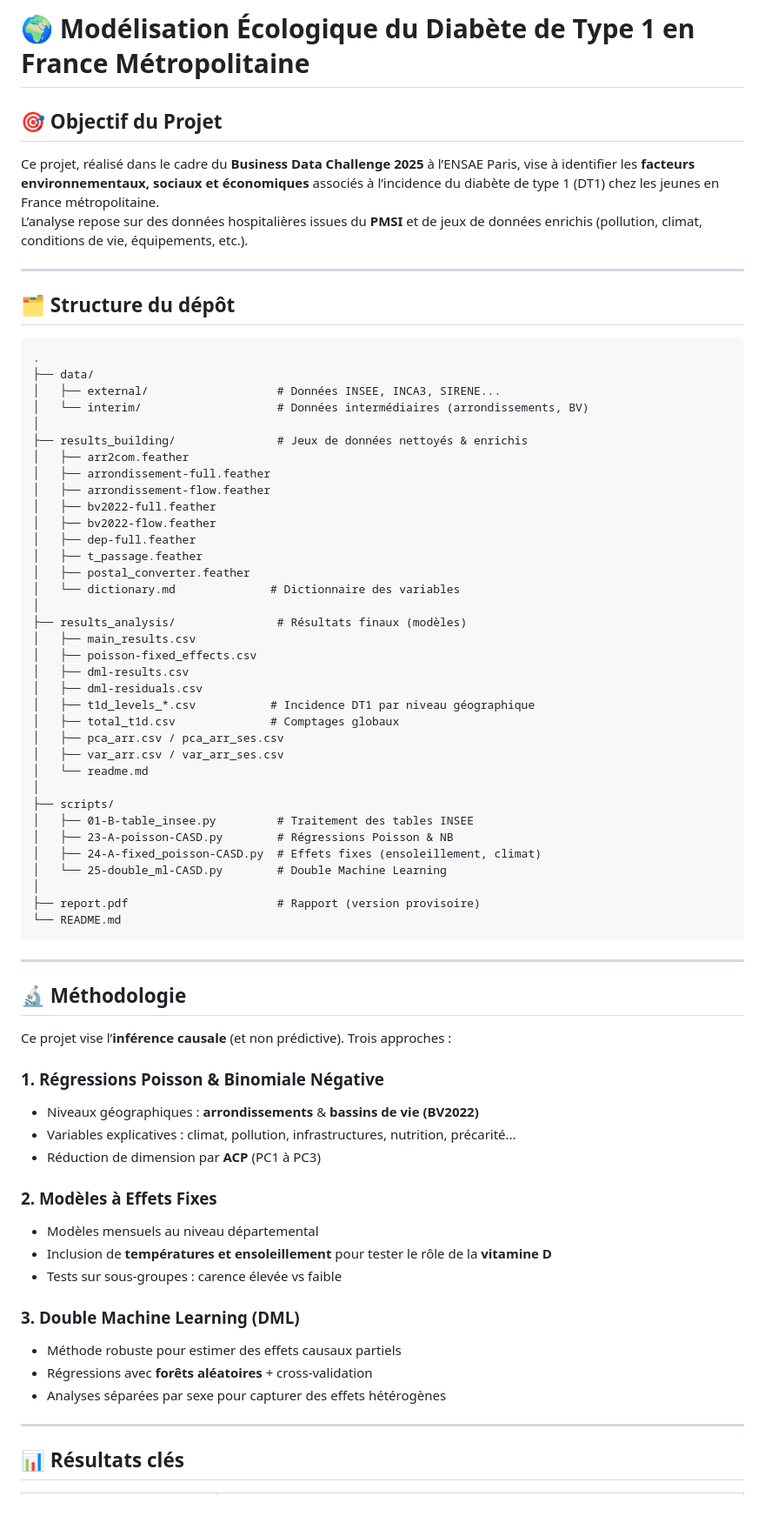
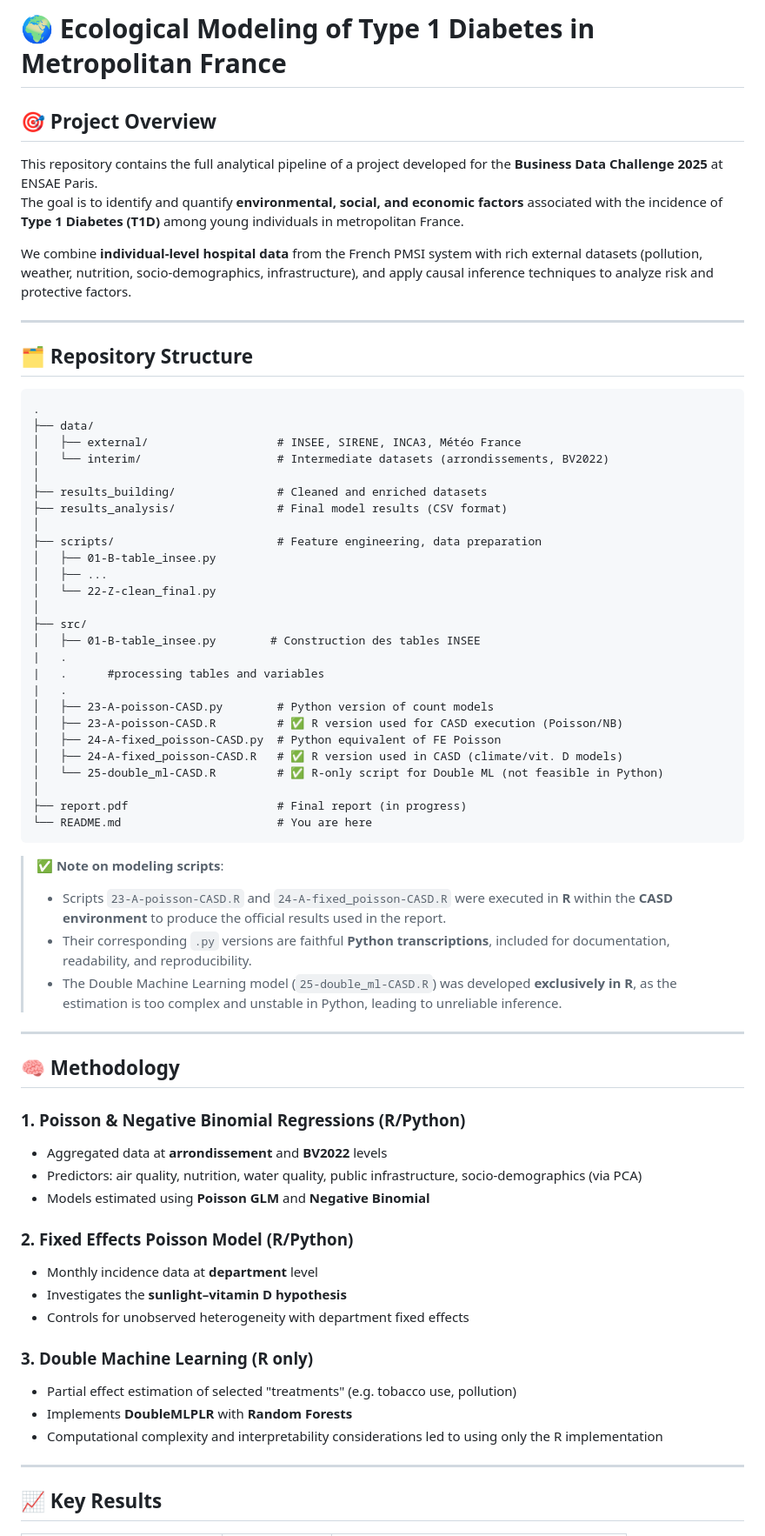
Before and after one commit to pwisniewski-econ/envir-t1d, a Markdown page: readme.md, the part around the change printed below. Shown: that part at 87% size. Drawn GitHub-style; blank space fills up the shorter version.

Commit message:
MAJ Readme

````diff
--- a/readme.md
+++ b/readme.md
@@ -1,74 +1,70 @@
-# 🌍 Modélisation Écologique du Diabète de Type 1 en France Métropolitaine
+# 🌍 Ecological Modeling of Type 1 Diabetes in Metropolitan France
 
-## 🎯 Objectif du Projet
+## 🎯 Project Overview
 
-Ce projet, réalisé dans le cadre du **Business Data Challenge 2025** à l’ENSAE Paris, vise à identifier les **facteurs environnementaux, sociaux et économiques** associés à l’incidence du diabète de type 1 (DT1) chez les jeunes en France métropolitaine.
-L’analyse repose sur des données hospitalières issues du **PMSI** et de jeux de données enrichis (pollution, climat, conditions de vie, équipements, etc.).
+This repository contains the full analytical pipeline of a project developed for the **Business Data Challenge 2025** at ENSAE Paris.
+The goal is to identify and quantify **environmental, social, and economic factors** associated with the incidence of **Type 1 Diabetes (T1D)** among young individuals in metropolitan France.
+
+We combine **individual-level hospital data** from the French PMSI system with rich external datasets (pollution, weather, nutrition, socio-demographics, infrastructure), and apply causal inference techniques to analyze risk and protective factors.
 
 ---
 
-## 🗂️ Structure du dépôt
+## 🗂️ Repository Structure
 
 ```
 .
 ├── data/
-│   ├── external/                   # Données INSEE, INCA3, SIRENE...
-│   └── interim/                    # Données intermédiaires (arrondissements, BV)
+│   ├── external/                   # INSEE, SIRENE, INCA3, Météo France
+│   └── interim/                    # Intermediate datasets (arrondissements, BV2022)
 │
-├── results_building/               # Jeux de données nettoyés & enrichis
-│   ├── arr2com.feather
-│   ├── arrondissement-full.feather
-│   ├── arrondissement-flow.feather
-│   ├── bv2022-full.feather
-│   ├── bv2022-flow.feather
-│   ├── dep-full.feather
-│   ├── t_passage.feather
-│   ├── postal_converter.feather
-│   └── dictionary.md              # Dictionnaire des variables
+├── results_building/               # Cleaned and enriched datasets
+├── results_analysis/               # Final model results (CSV format)
 │
-├── results_analysis/               # Résultats finaux (modèles)
-│   ├── main_results.csv
-│   ├── poisson-fixed_effects.csv
-│   ├── dml-results.csv
-│   ├── dml-residuals.csv
-│   ├── t1d_levels_*.csv           # Incidence DT1 par niveau géographique
-│   ├── total_t1d.csv              # Comptages globaux
-│   ├── pca_arr.csv / pca_arr_ses.csv
-│   ├── var_arr.csv / var_arr_ses.csv
-│   └── readme.md
+├── scripts/                        # Feature engineering, data preparation
+│   ├── 01-B-table_insee.py
+│   ├── ...
+│   └── 22-Z-clean_final.py
 │
-├── scripts/
-│   ├── 01-B-table_insee.py         # Traitement des tables INSEE
-│   ├── 23-A-poisson-CASD.py        # Régressions Poisson & NB
-│   ├── 24-A-fixed_poisson-CASD.py  # Effets fixes (ensoleillement, climat)
-│   └── 25-double_ml-CASD.py        # Double Machine Learning
+├── src/
+│   ├── 01-B-table_insee.py        # Construction des tables INSEE
+|   .
+|   .      #processing tables and variables
+|   .
+│   ├── 23-A-poisson-CASD.py        # Python version of count models
+│   ├── 23-A-poisson-CASD.R         # ✅ R version used for CASD execution (Poisson/NB)
+│   ├── 24-A-fixed_poisson-CASD.py  # Python equivalent of FE Poisson
+│   ├── 24-A-fixed_poisson-CASD.R   # ✅ R version used in CASD (climate/vit. D models)
+│   └── 25-double_ml-CASD.R         # ✅ R-only script for Double ML (not feasible in Python)
 │
-├── report.pdf                      # Rapport (version provisoire)
-└── README.md
+├── report.pdf                      # Final report (in progress)
+└── README.md                       # You are here
 ```
+
+> ✅ **Note on modeling scripts**:
+> - Scripts `23-A-poisson-CASD.R` and `24-A-fixed_poisson-CASD.R` were executed in **R** within the **CASD environment** to produce the official results used in the report.
+> - Their corresponding `.py` versions are faithful **Python transcriptions**, included for documentation, readability, and reproducibility.
+> - The Double Machine Learning model (`25-double_ml-CASD.R`) was developed **exclusively in R**, as the estimation is too complex and unstable in Python, leading to unreliable inference.
 
 ---
 
-## 🔬 Méthodologie
+## 🧠 Methodology
 
-Ce projet vise l’**inférence causale** (et non prédictive). Trois approches :
+### 1. Poisson & Negative Binomial Regressions (R/Python)
+- Aggregated data at **arrondissement** and **BV2022** levels
+- Predictors: air quality, nutrition, water quality, public infrastructure, socio-demographics (via PCA)
+- Models estimated using **Poisson GLM** and **Negative Binomial**
 
-### 1. Régressions Poisson & Binomiale Négative
-- Niveaux géographiques : **arrondissements** & **bassins de vie (BV2022)**
-- Variables explicatives : climat, pollution, infrastructures, nutrition, précarité...
-- Réduction de dimension par **ACP** (PC1 à PC3)
+### 2. Fixed Effects Poisson Model (R/Python)
+- Monthly incidence data at **department** level
+- Investigates the **sunlight–vitamin D hypothesis**
+- Controls for unobserved heterogeneity with department fixed effects
 
-### 2. Modèles à Effets Fixes
-- Modèles mensuels au niveau départemental
-- Inclusion de **températures et ensoleillement** pour tester le rôle de la **vitamine D**
-- Tests sur sous-groupes : carence élevée vs faible
-
-### 3. Double Machine Learning (DML)
-- Méthode robuste pour estimer des effets causaux partiels
-- Régressions avec **forêts aléatoires** + cross-validation
-- Analyses séparées par sexe pour capturer des effets hétérogènes
+### 3. Double Machine Learning (R only)
+- Partial effect estimation of selected "treatments" (e.g. tobacco use, pollution)
+- Implements **DoubleMLPLR** with **Random Forests**
+- Computational complexity and interpretability considerations led to using only the R implementation
 
 ---
 
-## 📊 Résultats clés
+## 📈 Key Results
 
````
Also changed, not shown: other parts of readme.md (+41 -36 lines).
